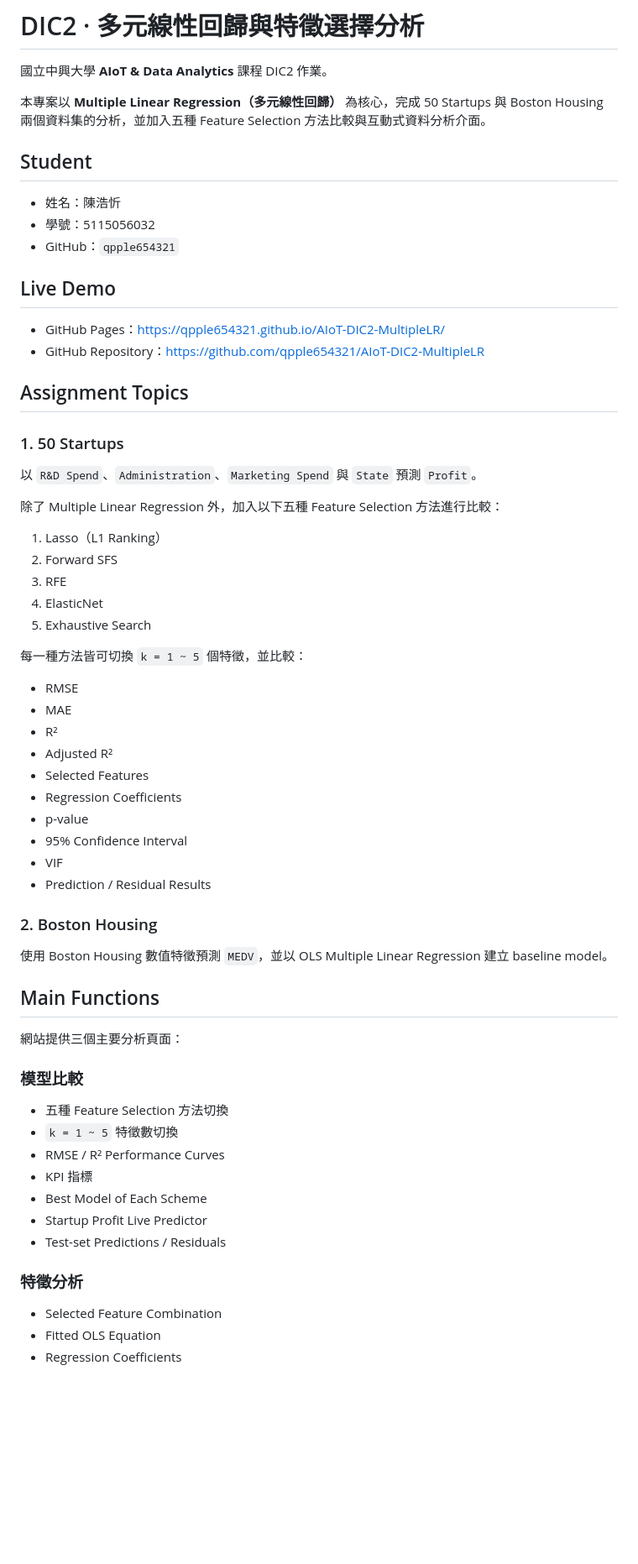
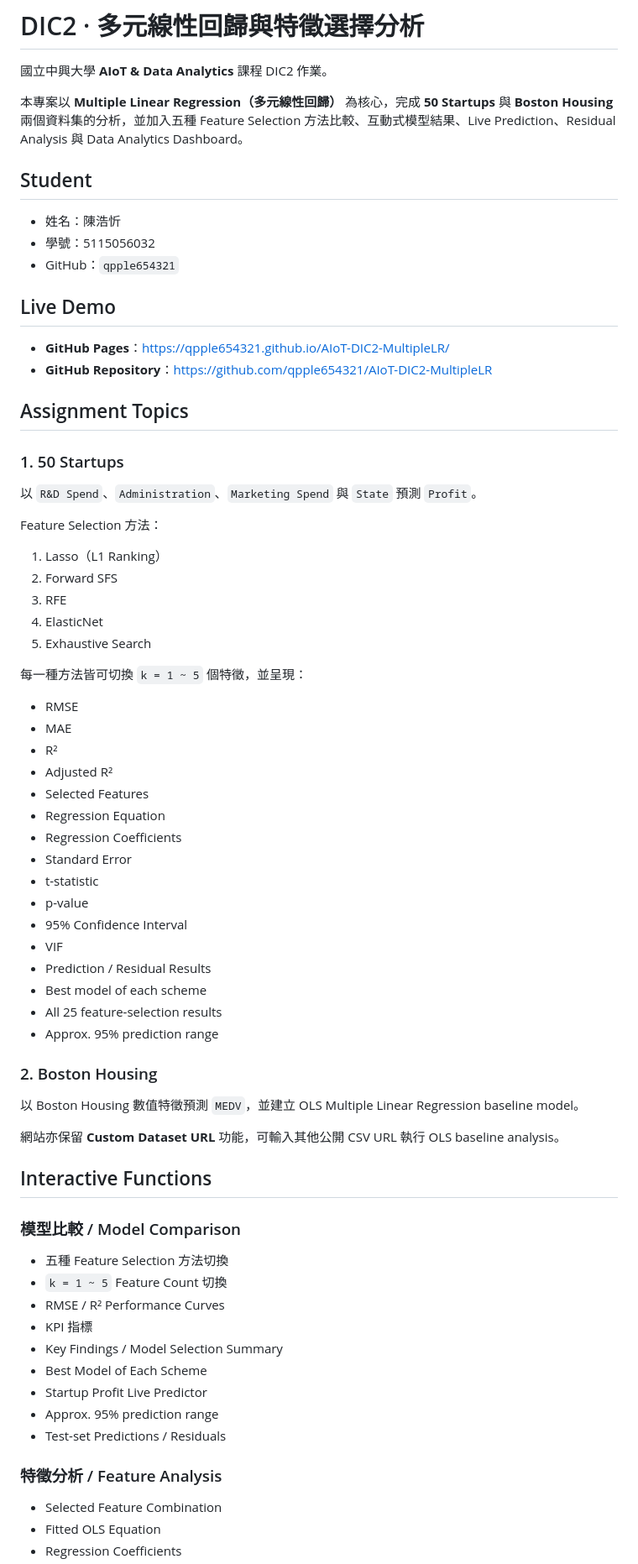
Before and after one commit to qpple654321/AIoT-DIC2-MultipleLR, a Markdown page: README.md, the part around one of its changes. Shown at 84% size. Rendered like a GitHub page; blank space fills up the shorter version.

Commit message:
Finalize README for DIC2 submission

```diff
--- a/README.md
+++ b/README.md
@@ -2,7 +2,7 @@
 
 國立中興大學 **AIoT & Data Analytics** 課程 DIC2 作業。
 
-本專案以 **Multiple Linear Regression（多元線性回歸）** 為核心，完成 50 Startups 與 Boston Housing 兩個資料集的分析，並加入五種 Feature Selection 方法比較與互動式資料分析介面。
+本專案以 **Multiple Linear Regression（多元線性回歸）** 為核心，完成 **50 Startups** 與 **Boston Housing** 兩個資料集的分析，並加入五種 Feature Selection 方法比較、互動式模型結果、Live Prediction、Residual Analysis 與 Data Analytics Dashboard。
 
 ## Student
 
@@ -12,8 +12,8 @@
 
 ## Live Demo
 
-- GitHub Pages：https://qpple654321.github.io/AIoT-DIC2-MultipleLR/
-- GitHub Repository：https://github.com/qpple654321/AIoT-DIC2-MultipleLR
+- **GitHub Pages**：https://qpple654321.github.io/AIoT-DIC2-MultipleLR/
+- **GitHub Repository**：https://github.com/qpple654321/AIoT-DIC2-MultipleLR
 
 ## Assignment Topics
 
@@ -21,7 +21,7 @@
 
 以 `R&D Spend`、`Administration`、`Marketing Spend` 與 `State` 預測 `Profit`。
 
-除了 Multiple Linear Regression 外，加入以下五種 Feature Selection 方法進行比較：
+Feature Selection 方法：
 
 1. Lasso（L1 Ranking）
 2. Forward SFS
@@ -29,38 +29,46 @@
 4. ElasticNet
 5. Exhaustive Search
 
-每一種方法皆可切換 `k = 1 ~ 5` 個特徵，並比較：
+每一種方法皆可切換 `k = 1 ~ 5` 個特徵，並呈現：
 
 - RMSE
 - MAE
 - R²
 - Adjusted R²
 - Selected Features
+- Regression Equation
 - Regression Coefficients
+- Standard Error
+- t-statistic
 - p-value
 - 95% Confidence Interval
 - VIF
 - Prediction / Residual Results
+- Best model of each scheme
+- All 25 feature-selection results
+- Approx. 95% prediction range
 
 ### 2. Boston Housing
 
-使用 Boston Housing 數值特徵預測 `MEDV`，並以 OLS Multiple Linear Regression 建立 baseline model。
+以 Boston Housing 數值特徵預測 `MEDV`，並建立 OLS Multiple Linear Regression baseline model。
 
-## Main Functions
+網站亦保留 **Custom Dataset URL** 功能，可輸入其他公開 CSV URL 執行 OLS baseline analysis。
 
-網站提供三個主要分析頁面：
+## Interactive Functions
 
-### 模型比較
+### 模型比較 / Model Comparison
 
 - 五種 Feature Selection 方法切換
-- `k = 1 ~ 5` 特徵數切換
+- `k = 1 ~ 5` Feature Count 切換
 - RMSE / R² Performance Curves
 - KPI 指標
+- Key Findings / Model Selection Summary
 - Best Model of Each Scheme
 - Startup Profit Live Predictor
+- Approx. 95% prediction range
 - Test-set Predictions / Residuals
 
-### 特徵分析
+### 特徵分析 / Feature Analysis
 
 - Selected Feature Combination
 - Fitted OLS Equation
```
Also changed, not shown: other parts of README.md (+47 -21 lines).
